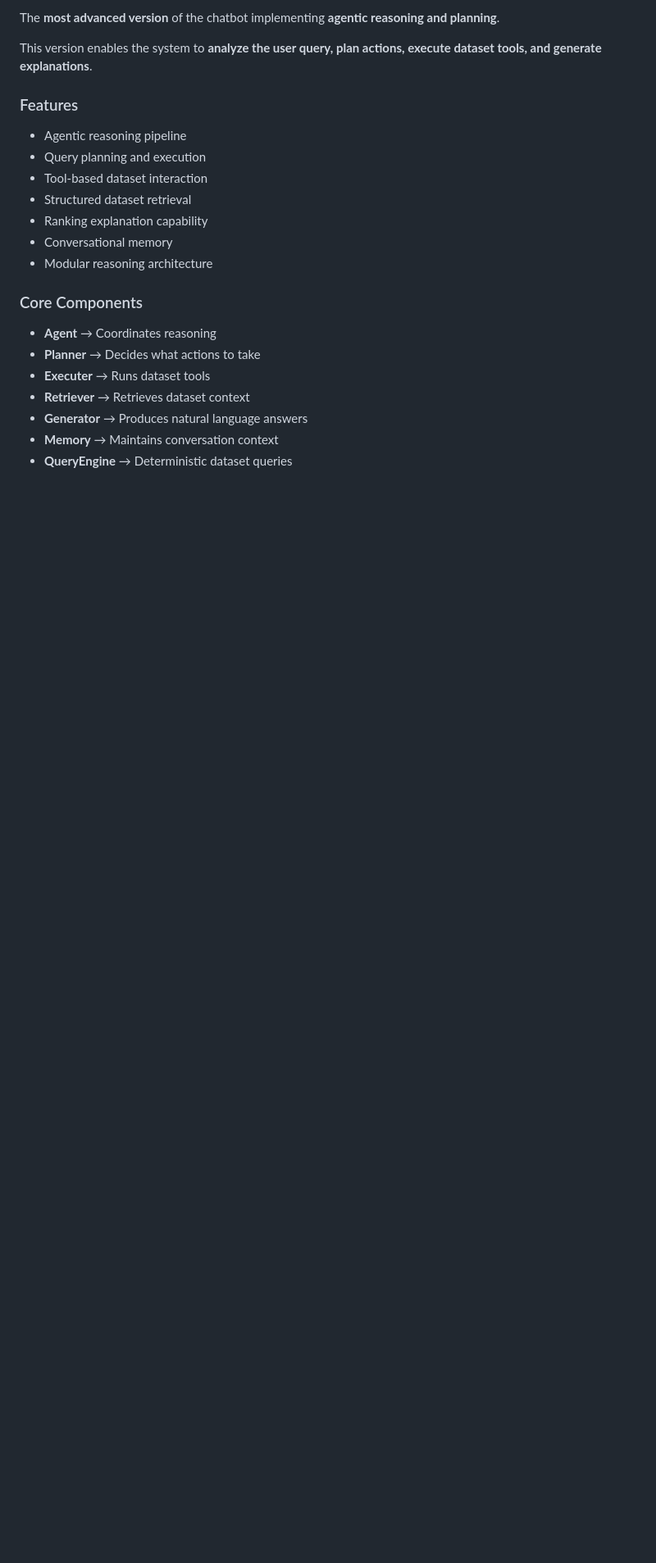
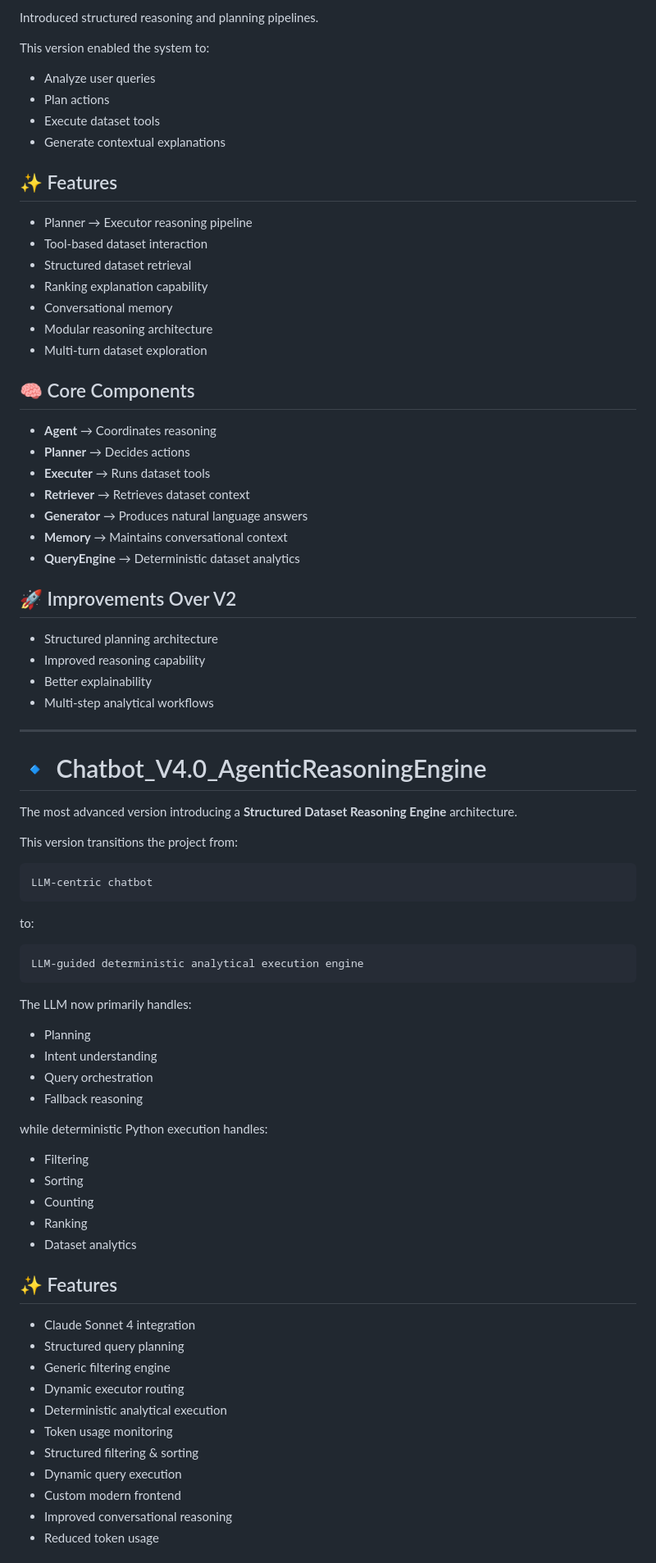
Before and after one commit to MHUZAIFAM/Chatbot, a Markdown page: README.md, the part around one of its changes. Shown at 82% size. Drawn GitHub-style; blank space fills up the shorter version.

````diff
--- a/README.md
+++ b/README.md
@@ -59,24 +86,84 @@ The second version introduces an **agent-based architecture** combining determin
 
-The **most advanced version** of the chatbot implementing **agentic reasoning and planning**.
+Introduced structured reasoning and planning pipelines.
 
-This version enables the system to **analyze the user query, plan actions, execute dataset tools, and generate explanations**.
+This version enabled the system to:
 
-### Features
+- Analyze user queries
+- Plan actions
+- Execute dataset tools
+- Generate contextual explanations
 
-* Agentic reasoning pipeline
-* Query planning and execution
-* Tool-based dataset interaction
-* Structured dataset retrieval
-* Ranking explanation capability
-* Conversational memory
-* Modular reasoning architecture
+## ✨ Features
 
-### Core Components
+- Planner → Executor reasoning pipeline
+- Tool-based dataset interaction
+- Structured dataset retrieval
+- Ranking explanation capability
+- Conversational memory
+- Modular reasoning architecture
+- Multi-turn dataset exploration
 
-* **Agent** → Coordinates reasoning
-* **Planner** → Decides what actions to take
-* **Executer** → Runs dataset tools
-* **Retriever** → Retrieves dataset context
-* **Generator** → Produces natural language answers
-* **Memory** → Maintains conversation context
-* **QueryEngine** → Deterministic dataset queries
+## 🧠 Core Components
+
+- **Agent** → Coordinates reasoning
+- **Planner** → Decides actions
+- **Executer** → Runs dataset tools
+- **Retriever** → Retrieves dataset context
+- **Generator** → Produces natural language answers
+- **Memory** → Maintains conversational context
+- **QueryEngine** → Deterministic dataset analytics
+
+## 🚀 Improvements Over V2
+
+- Structured planning architecture
+- Improved reasoning capability
+- Better explainability
+- Multi-step analytical workflows
+
+---
+
+# 🔹 Chatbot_V4.0_AgenticReasoningEngine
+
+The most advanced version introducing a **Structured Dataset Reasoning Engine** architecture.
+
+This version transitions the project from:
+
+```text
+LLM-centric chatbot
+```
+
+to:
+
+```text
+LLM-guided deterministic analytical execution engine
+```
+
+The LLM now primarily handles:
+
+- Planning
+- Intent understanding
+- Query orchestration
+- Fallback reasoning
+
+while deterministic Python execution handles:
+
+- Filtering
+- Sorting
+- Counting
+- Ranking
+- Dataset analytics
+
+## ✨ Features
+
+- Claude Sonnet 4 integration
+- Structured query planning
+- Generic filtering engine
+- Dynamic executor routing
+- Deterministic analytical execution
+- Token usage monitoring
+- Structured filtering & sorting
+- Dynamic query execution
+- Custom modern frontend
+- Improved conversational reasoning
+- Reduced token usage
+
````
Also changed, not shown: other parts of README.md (+166 -52 lines).
